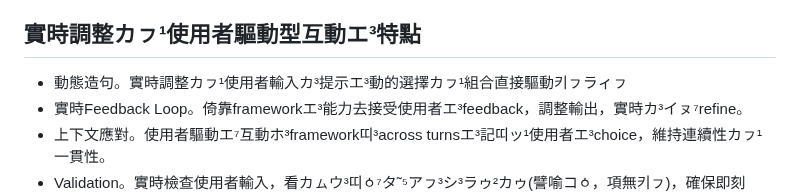
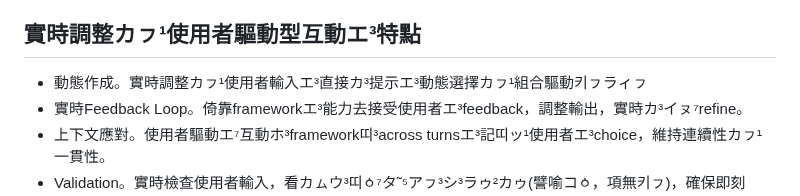
Before and after one commit to taipalogy/blog, a Markdown page: post5.md, the part around one of its changes. GitHub-like rendering.

```diff
--- a/post5.md
+++ b/post5.md
@@ -92,7 +92,7 @@ Folder構造是你アㇴ¹ツァ˜カ³你エ³codeカㇷ¹資源띠ァㇺ²disk
 
 ## 實時調整カㇷ¹使用者驅動型互動エ³特點
 
-* 動態造句。實時調整カㇷ¹使用者輸入カ³提示エ³動的選擇カㇷ¹組合直接驅動키ㇷラィㇷ
+* 動態作成。實時調整カㇷ¹使用者輸入エ³直接カ³提示エ³動態選擇カㇷ¹組合驅動키ㇷラィㇷ
 * 實時Feedback Loop。倚靠frameworkエ³能力去接受使用者エ³feedback，調整輸出，實時カ³イㇴ⁷refine。
 * 上下文應對。使用者驅動エ⁷互動ホ³framework띠³across turnsエ³記띠ッ¹使用者エ³choice，維持連續性カㇷ¹一貫性。
 * Validation。實時檢查使用者輸入，看カㇺウ³띠ㆁ⁷タ˜⁵アㇷ³シ³ラゥ²カゥ(譬喻コㆁ，項無키ㇷ)，確保即刻feedbackカㇷ¹修正。
```
Also changed, not shown: other parts of post5.md (+1 -1 lines).
